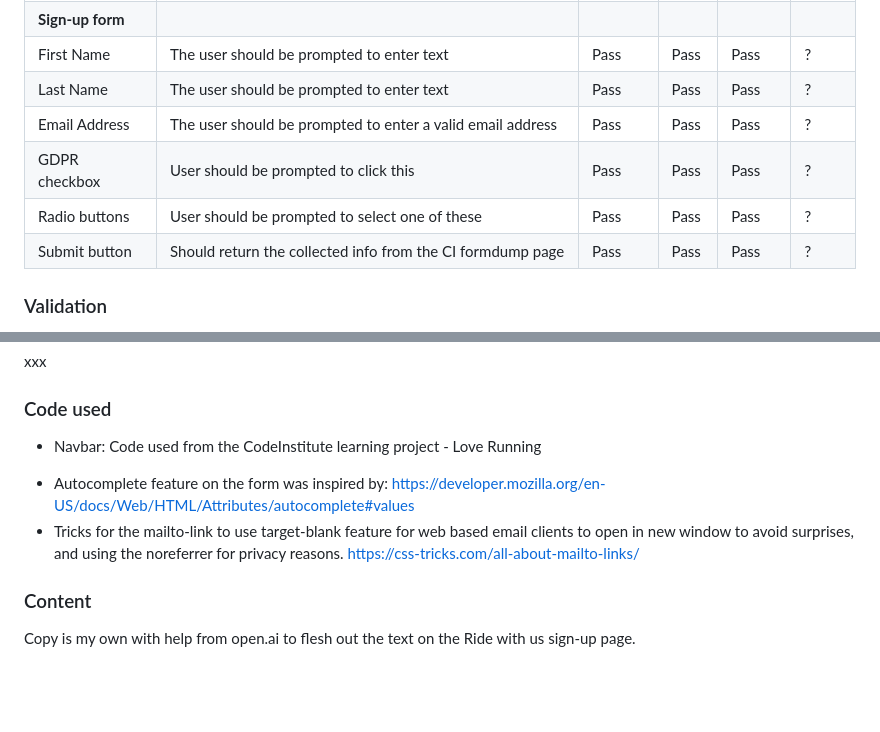
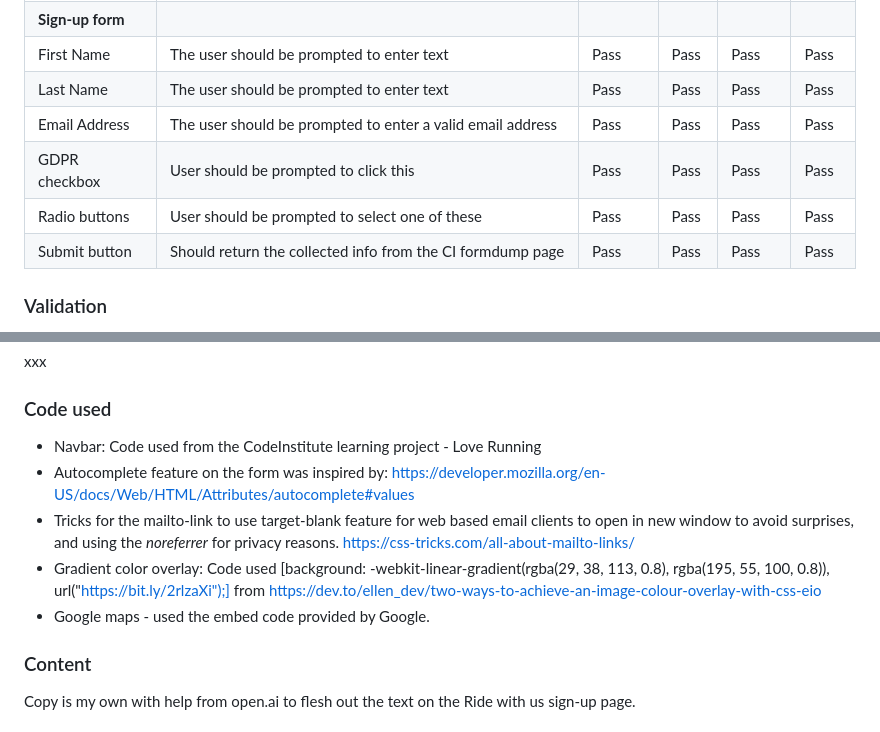
Before and after one commit to CharlottaG/Together-Cycling, a Markdown page: README.md, 2 parts joined by grey strips. GitHub-like rendering; blank space fills up the shorter version.

```diff
--- a/README.md
+++ b/README.md
@@ -203,10 +203,10 @@ Screen reading was tested using built-in browser functionality in Chrome.
 | **Sign-up form** |
-| First Name | The user should be prompted to enter text | Pass | Pass | Pass | ?|
-| Last Name	| The user should be prompted to enter text | Pass | Pass | Pass | ?|
-| Email Address	| The user should be prompted to enter a valid email address | Pass | Pass | Pass | ?|
-| GDPR checkbox	| User should be prompted to click this| Pass | Pass | Pass | ?|
-| Radio buttons	| User should be prompted to select one of these | Pass | Pass | Pass | ?|
-| Submit button	| Should return the collected info from the CI formdump page | Pass | Pass | Pass | ?|
+| First Name | The user should be prompted to enter text | Pass | Pass | Pass | Pass|
+| Last Name	| The user should be prompted to enter text | Pass | Pass | Pass | Pass|
+| Email Address	| The user should be prompted to enter a valid email address | Pass | Pass | Pass | Pass|
+| GDPR checkbox	| User should be prompted to click this| Pass | Pass | Pass | Pass|
+| Radio buttons	| User should be prompted to select one of these | Pass | Pass | Pass | Pass|
+| Submit button	| Should return the collected info from the CI formdump page | Pass | Pass | Pass | Pass|
 
 ### Validation
 
@@ -238,9 +238,11 @@ xxx
 
 ### Code used
 
-* Navbar: Code used from the CodeInstitute learning project - Love Running
+- Navbar: Code used from the CodeInstitute learning project - Love Running
 - Autocomplete feature on the form was inspired by: <https://developer.mozilla.org/en-US/docs/Web/HTML/Attributes/autocomplete#values>
-- Tricks for the mailto-link to use target-blank feature for web based email clients to open in new window to avoid surprises, and using the noreferrer for privacy reasons. [https://css-tricks.com/all-about-mailto-links/](https://css-tricks.com/all-about-mailto-links/)
+- Tricks for the mailto-link to use target-blank feature for web based email clients to open in new window to avoid surprises, and using the *noreferrer* for privacy reasons. [https://css-tricks.com/all-about-mailto-links/](https://css-tricks.com/all-about-mailto-links/)
+- Gradient color overlay: Code used [background: -webkit-linear-gradient(rgba(29, 38, 113, 0.8), rgba(195, 55, 100, 0.8)), url("https://bit.ly/2rlzaXi");] from https://dev.to/ellen_dev/two-ways-to-achieve-an-image-colour-overlay-with-css-eio
+- Google maps - used the embed code provided by Google.
 
 ### Content
 
```
Also changed, not shown: other parts of README.md (+27 -27 lines).
